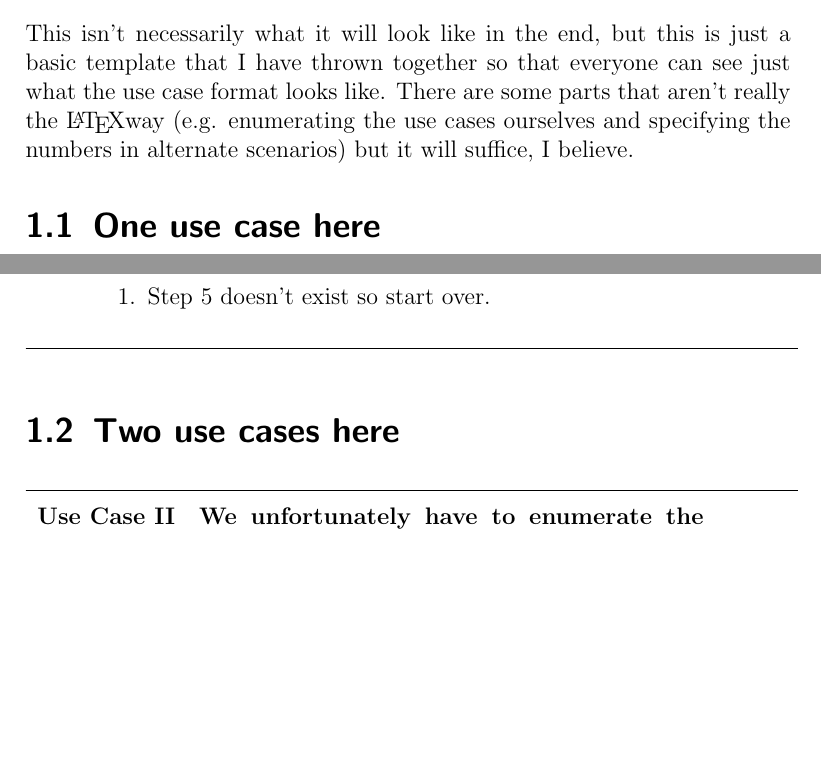
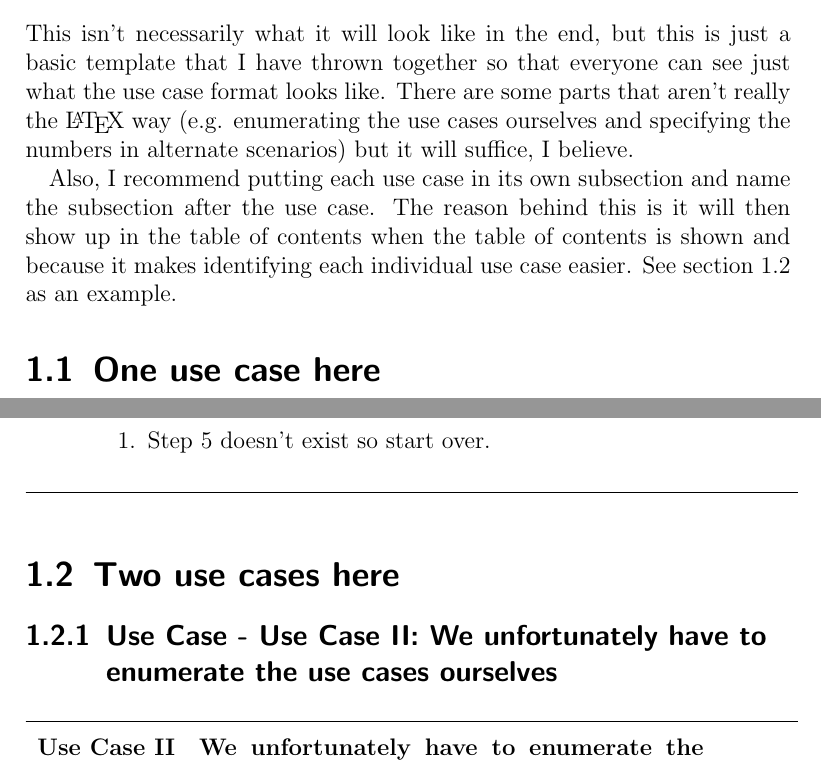
Before and after one commit to ui-cs383/Assignment-2, a LaTeX document (usecases.tex): two parts of pages 2 and 3 of 5, joined at a grey line, cut so that both start at the same text, the shorter picture padded with empty space. Compiled offline with pdfLaTeX.

Commit message:
Use Case Template: Cleaned up/Added extra explanations

```diff
--- a/usecases.tex
+++ b/usecases.tex
@@ -4,8 +4,7 @@
 \usepackage{usecases}
 \usepackage{enumitem}
 
-\title{CS383:  Software Engineering}
-\subtitle{HW2:  Use Cases\\Fall 2013}
+\title{Use Cases Template}
 
 \author{CS383 Python Team}
 \date{}
@@ -13,7 +12,9 @@
 \begin{document}
 \maketitle
 \chapter{Use cases}
-This isn't necessarily what it will look like in the end, but this is just a basic template that I have thrown together so that everyone can see just what the use case format looks like.  There are some parts that aren't really the \LaTeX way (e.g. enumerating the use cases ourselves and specifying the numbers in alternate scenarios) but it will suffice, I believe.
+This isn't necessarily what it will look like in the end, but this is just a basic template that I have thrown together so that everyone can see just what the use case format looks like.  There are some parts that aren't really the \LaTeX\ way (e.g. enumerating the use cases ourselves and specifying the numbers in alternate scenarios) but it will suffice, I believe.
+
+Also, I recommend putting each use case in its own subsection and name the subsection after the use case.  The reason behind this is it will then show up in the table of contents when the table of contents is shown and because it makes identifying each individual use case easier.  See section 1.2 as an example.
 \section{One use case here}
 	\begin{usecase}
 	\addtitle{Use Case I}{Title goes here}
@@ -38,6 +39,7 @@ This isn't necessarily what it will look like in the end, but this is just a bas
 	}
 	\end{usecase}
 \section{Two use cases here}
+\subsection{Use Case - Use Case II: We unfortunately have to enumerate the use cases ourselves}
 	\begin{usecase}
 	\addtitle{Use Case II}{We unfortunately have to enumerate the use cases ourselves}
 	\addfield{Precondition}{Precondition goes here}
```
Also changed, not shown: usecases.tex (2 more changed lines). Lines whose indentation alone changed are shown as unchanged.
